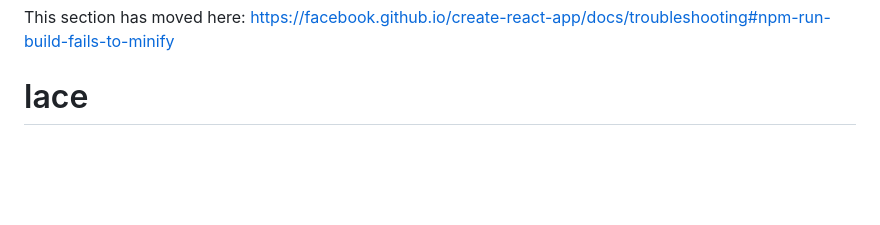
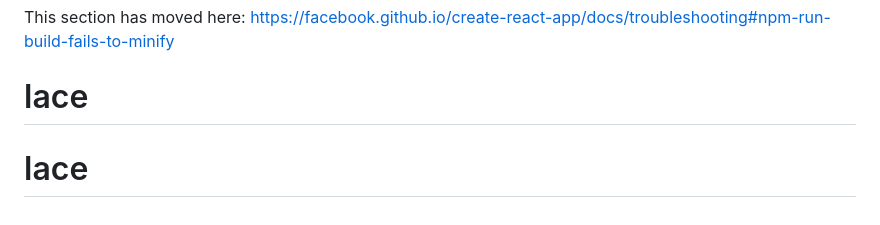
Before and after one commit to nekores/lace, a Markdown page: README.md, the part around the change. GitHub-like rendering; blank space fills up the shorter version.

```diff
--- a/README.md
+++ b/README.md
@@ -69,3 +69,4 @@ This section has moved here: [https://facebook.github.io/create-react-app/docs/d
 
 This section has moved here: [https://facebook.github.io/create-react-app/docs/troubleshooting#npm-run-build-fails-to-minify](https://facebook.github.io/create-react-app/docs/troubleshooting#npm-run-build-fails-to-minify)
 # lace
+# lace
```
